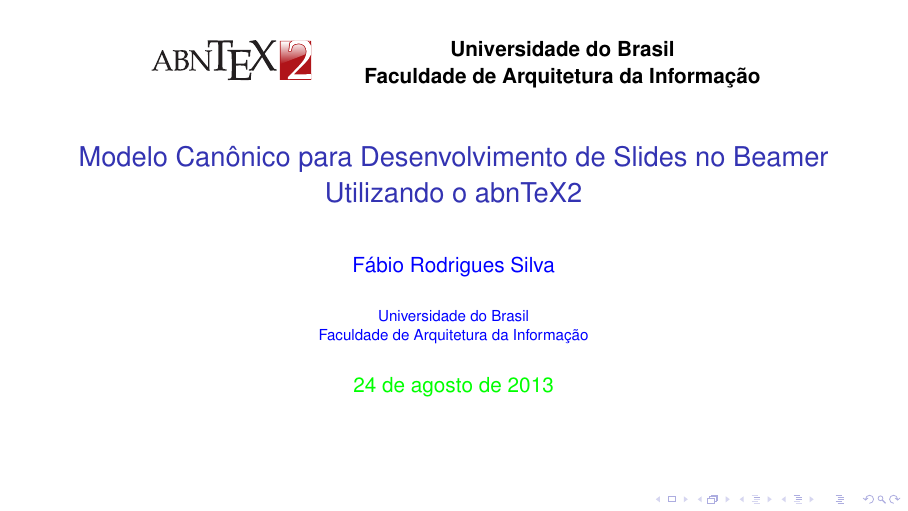
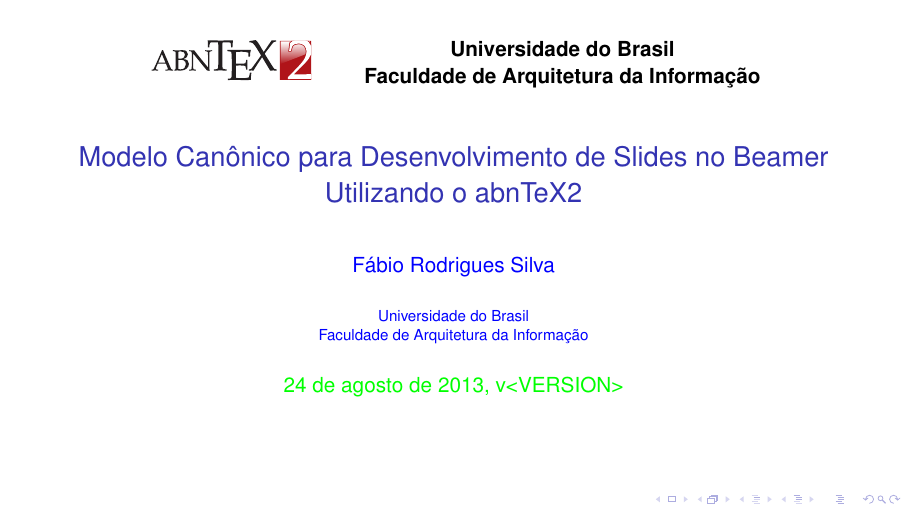
Before and after one commit to abntex/abntex2, LaTeX slides (doc/latex/abntex2/examples/abntex2-modelo-slides.tex, which reads tex/latex/abntex2/abntex2.cls): page 1 of 13. Compiled offline with pdfLaTeX.

Commit message:
Atualiza??o da vers?o do .cls e inclus?o da vers?o no exemplo de slides.

```diff
--- a/doc/latex/abntex2/examples/abntex2-modelo-slides.tex
+++ b/doc/latex/abntex2/examples/abntex2-modelo-slides.tex
@@ -65,7 +65,7 @@
 \institute{Universidade do Brasil
 	    \par
 	    Faculdade de Arquitetura da Informação}
-\date{\today}
+\date{\today, v<VERSION>}
 % ---
 
 % ----------------- INÍCIO DO DOCUMENTO --------------------------------------
--- a/tex/latex/abntex2/abntex2.cls
+++ b/tex/latex/abntex2/abntex2.cls
@@ -128,7 +128,7 @@
 % ------------------------------------------------------------------------
 % ------------------------------------------------------------------------
 \NeedsTeXFormat{LaTeX2e}
-\ProvidesClass{abntex2}[2013/06/01 v1.7 abnTeX2]
+\ProvidesClass{abntex2}[2013/09/01 v1.8 abnTeX2]
 \RequirePackage{ifthen}
 %
 % Captura as options article e twocolumn
```
